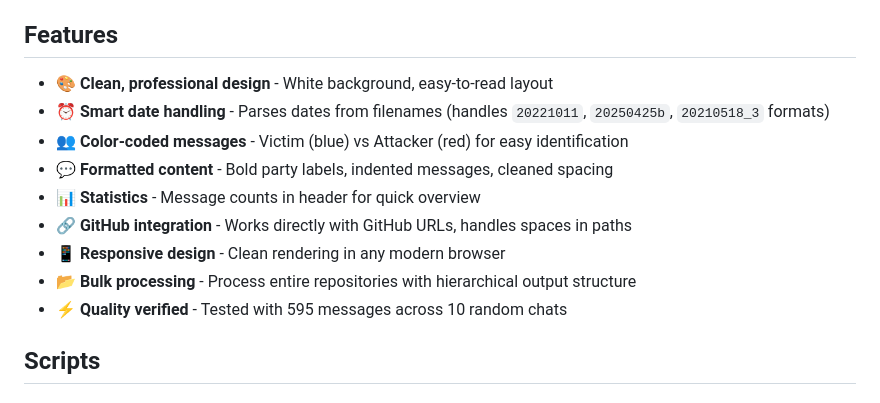
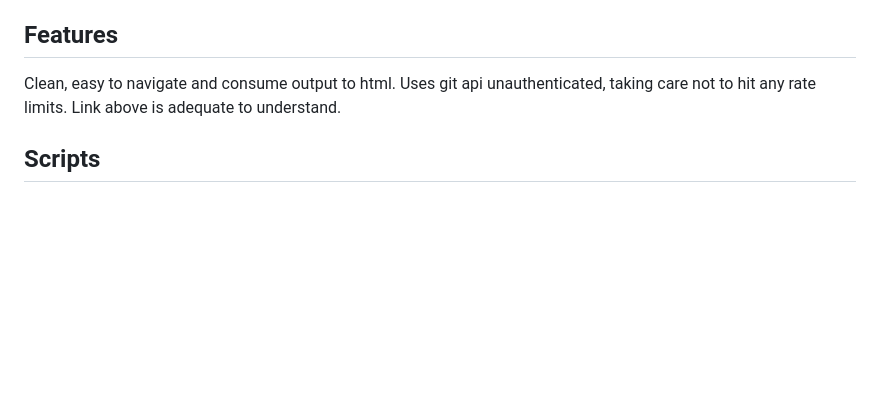
Before and after one commit to okoker/Ransomware-Negotiation-Chats, a Markdown page: README.md, the part around the change. GitHub-like rendering; blank space fills up the shorter version.

Commit message:
Cut the fat off the text

```diff
--- a/README.md
+++ b/README.md
@@ -10,15 +10,9 @@ https://okoker.github.io/Ransomware-Negotiation-Chats/ransomware_chats/
 
 ## Features
 
-- 🎨 **Clean, professional design** - White background, easy-to-read layout
-- ⏰ **Smart date handling** - Parses dates from filenames (handles `20221011`, `20250425b`, `20210518_3` formats)
-- 👥 **Color-coded messages** - Victim (blue) vs Attacker (red) for easy identification
-- 💬 **Formatted content** - Bold party labels, indented messages, cleaned spacing
-- 📊 **Statistics** - Message counts in header for quick overview
-- 🔗 **GitHub integration** - Works directly with GitHub URLs, handles spaces in paths
-- 📱 **Responsive design** - Clean rendering in any modern browser
-- 📂 **Bulk processing** - Process entire repositories with hierarchical output structure
-- ⚡ **Quality verified** - Tested with 595 messages across 10 random chats
+Clean, easy to navigate and consume output to html. Uses git api unauthenticated, taking care not to hit any rate
+limits. Link above is adequate to understand.
+
 
 ## Scripts
 
```
